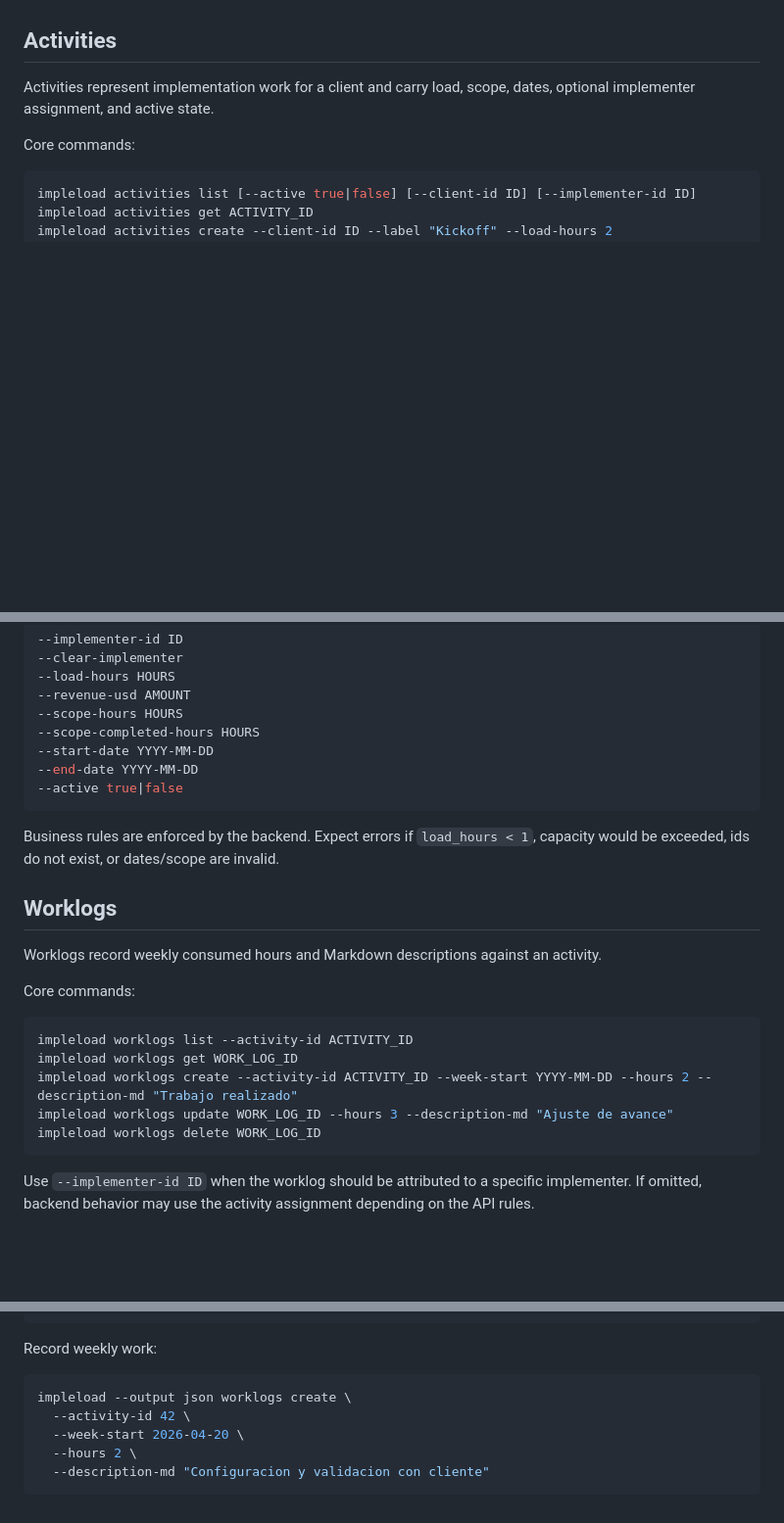
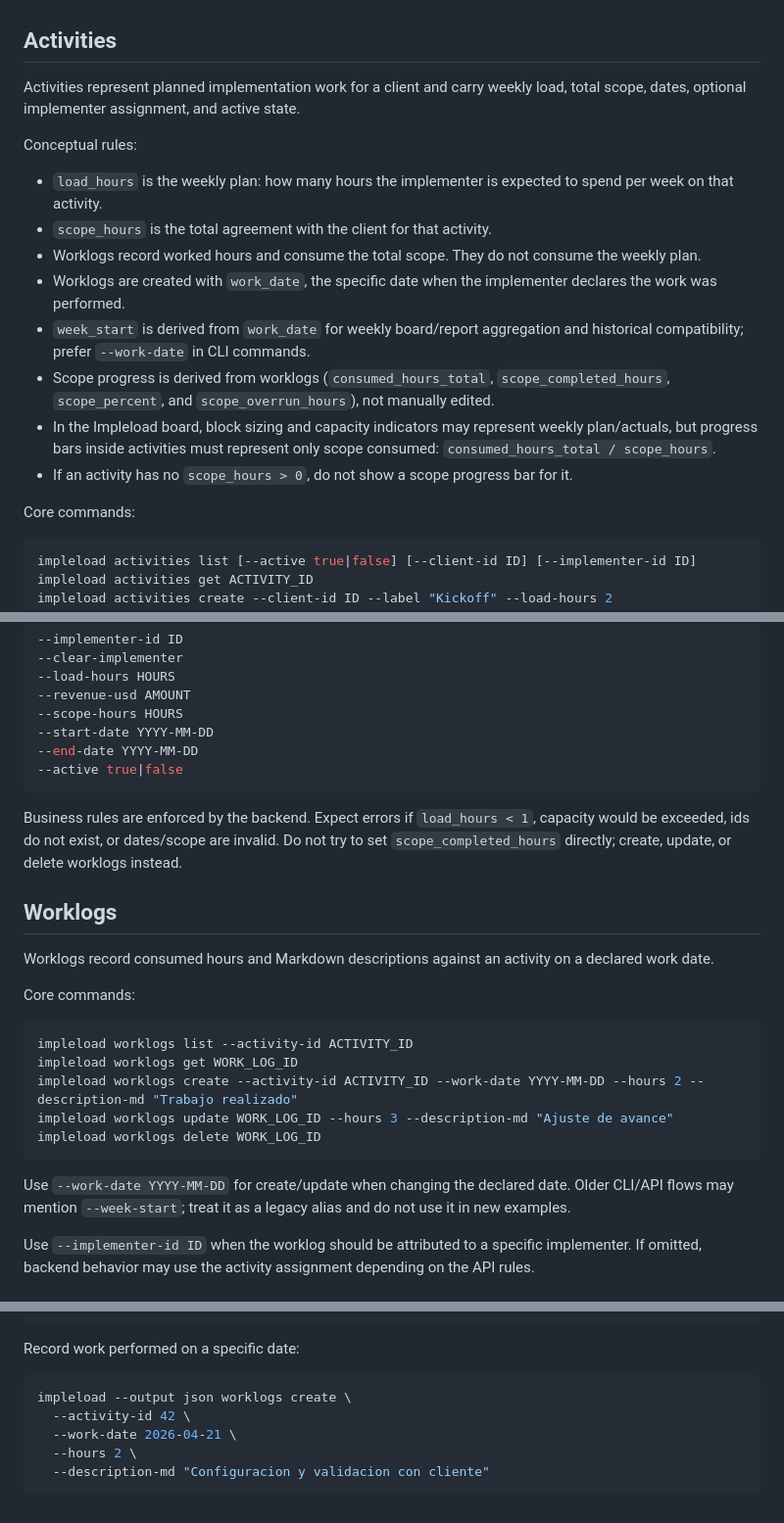
Before and after one commit to Sytex/agent-skills, a Markdown page: skills/impleload/SKILL.md, 3 parts joined by grey strips. Shown at 98% size. Rendered like a GitHub page; blank space fills up the shorter version.

Commit message:
Document declared work dates for Impleload worklogs

````diff
--- a/skills/impleload/SKILL.md
+++ b/skills/impleload/SKILL.md
@@ -86,7 +86,18 @@ Use `--output json` for automation and when you need stable ids or structured fi
 
 ## Activities
 
-Activities represent implementation work for a client and carry load, scope, dates, optional implementer assignment, and active state.
+Activities represent planned implementation work for a client and carry weekly load, total scope, dates, optional implementer assignment, and active state.
+
+Conceptual rules:
+
+- `load_hours` is the weekly plan: how many hours the implementer is expected to spend per week on that activity.
+- `scope_hours` is the total agreement with the client for that activity.
+- Worklogs record worked hours and consume the total scope. They do not consume the weekly plan.
+- Worklogs are created with `work_date`, the specific date when the implementer declares the work was performed.
+- `week_start` is derived from `work_date` for weekly board/report aggregation and historical compatibility; prefer `--work-date` in CLI commands.
+- Scope progress is derived from worklogs (`consumed_hours_total`, `scope_completed_hours`, `scope_percent`, and `scope_overrun_hours`), not manually edited.
+- In the Impleload board, block sizing and capacity indicators may represent weekly plan/actuals, but progress bars inside activities must represent only scope consumed: `consumed_hours_total / scope_hours`.
+- If an activity has no `scope_hours > 0`, do not show a scope progress bar for it.
 
 Core commands:
 
@@ -106,27 +117,29 @@ Useful create/update fields:
 --load-hours HOURS
 --revenue-usd AMOUNT
 --scope-hours HOURS
---scope-completed-hours HOURS
 --start-date YYYY-MM-DD
 --end-date YYYY-MM-DD
 --active true|false
 ```
 
 Business rules are enforced by the backend. Expect errors if `load_hours < 1`, capacity would be exceeded, ids do not exist, or dates/scope are invalid.
+Do not try to set `scope_completed_hours` directly; create, update, or delete worklogs instead.
 
 ## Worklogs
 
-Worklogs record weekly consumed hours and Markdown descriptions against an activity.
+Worklogs record consumed hours and Markdown descriptions against an activity on a declared work date.
 
 Core commands:
 
 ```bash
 impleload worklogs list --activity-id ACTIVITY_ID
 impleload worklogs get WORK_LOG_ID
-impleload worklogs create --activity-id ACTIVITY_ID --week-start YYYY-MM-DD --hours 2 --description-md "Trabajo realizado"
+impleload worklogs create --activity-id ACTIVITY_ID --work-date YYYY-MM-DD --hours 2 --description-md "Trabajo realizado"
 impleload worklogs update WORK_LOG_ID --hours 3 --description-md "Ajuste de avance"
 impleload worklogs delete WORK_LOG_ID
 ```
+
+Use `--work-date YYYY-MM-DD` for create/update when changing the declared date. Older CLI/API flows may mention `--week-start`; treat it as a legacy alias and do not use it in new examples.
 
 Use `--implementer-id ID` when the worklog should be attributed to a specific implementer. If omitted, backend behavior may use the activity assignment depending on the API rules.
 
@@ -168,12 +181,12 @@ IMPLELOAD_AGENT_TOKEN=... impleload \
   --scope-hours 10
 ```
 
-Record weekly work:
+Record work performed on a specific date:
 
 ```bash
 impleload --output json worklogs create \
   --activity-id 42 \
-  --week-start 2026-04-20 \
+  --work-date 2026-04-21 \
   --hours 2 \
   --description-md "Configuracion y validacion con cliente"
 ```
````
Also changed, not shown: other parts of skills/impleload/SKILL.md (+2 -2 lines).
